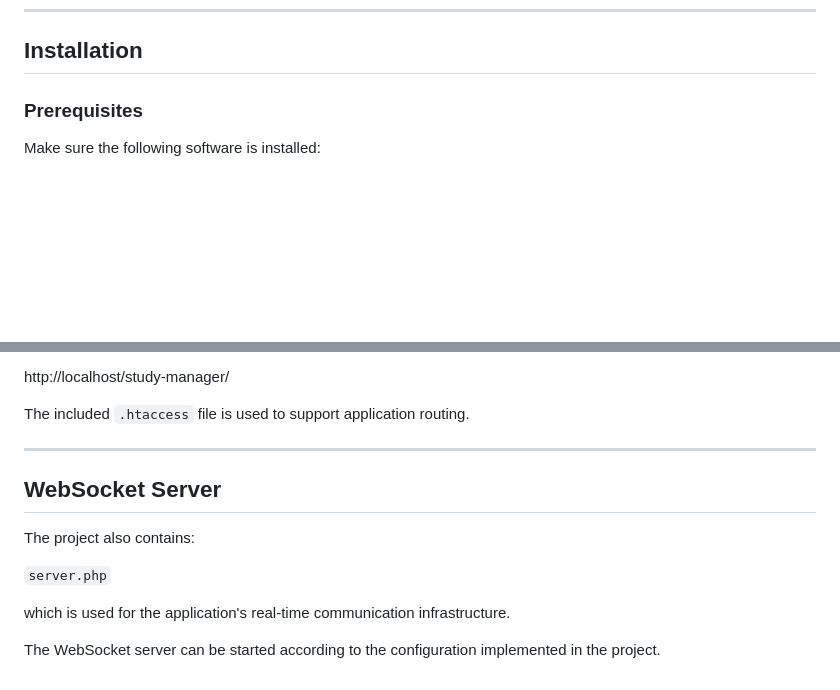
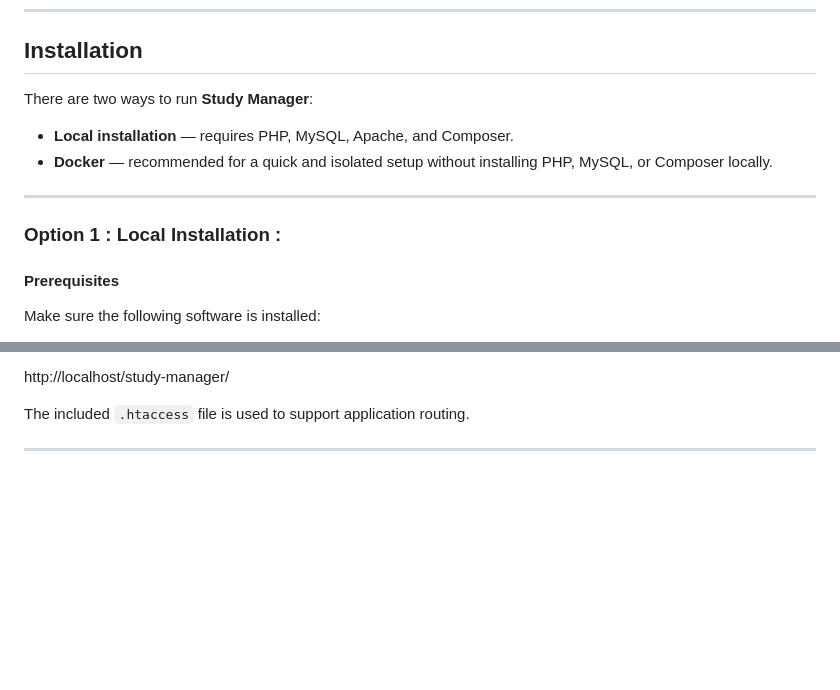
Before and after one commit to ae-saouiqui/study-manager, a Markdown page: README.md, 2 parts joined by grey strips. Rendered like a GitHub page; blank space fills up the shorter version.

```diff
--- a/README.md
+++ b/README.md
@@ -203,7 +203,15 @@ The database contains the data required by the different modules of the applicat
 ---
 
 ## Installation
-### Prerequisites
+
+There are two ways to run **Study Manager**:
+
+- **Local installation** — requires PHP, MySQL, Apache, and Composer.
+- **Docker** — recommended for a quick and isolated setup without installing PHP, MySQL, or Composer locally.
+
+---
+### Option 1 : Local Installation :
+#### Prerequisites
 
 Make sure the following software is installed:
 
@@ -275,13 +338,3 @@ http://localhost/study-manager/
 The included `.htaccess` file is used to support application routing.
 
 ---
-
-## WebSocket Server
-
-The project also contains:
-
-`server.php`
-
-which is used for the application's real-time communication infrastructure.
-
-The WebSocket server can be started according to the configuration implemented in the project.
```
Also changed, not shown: other parts of README.md (+55 -0 lines).
